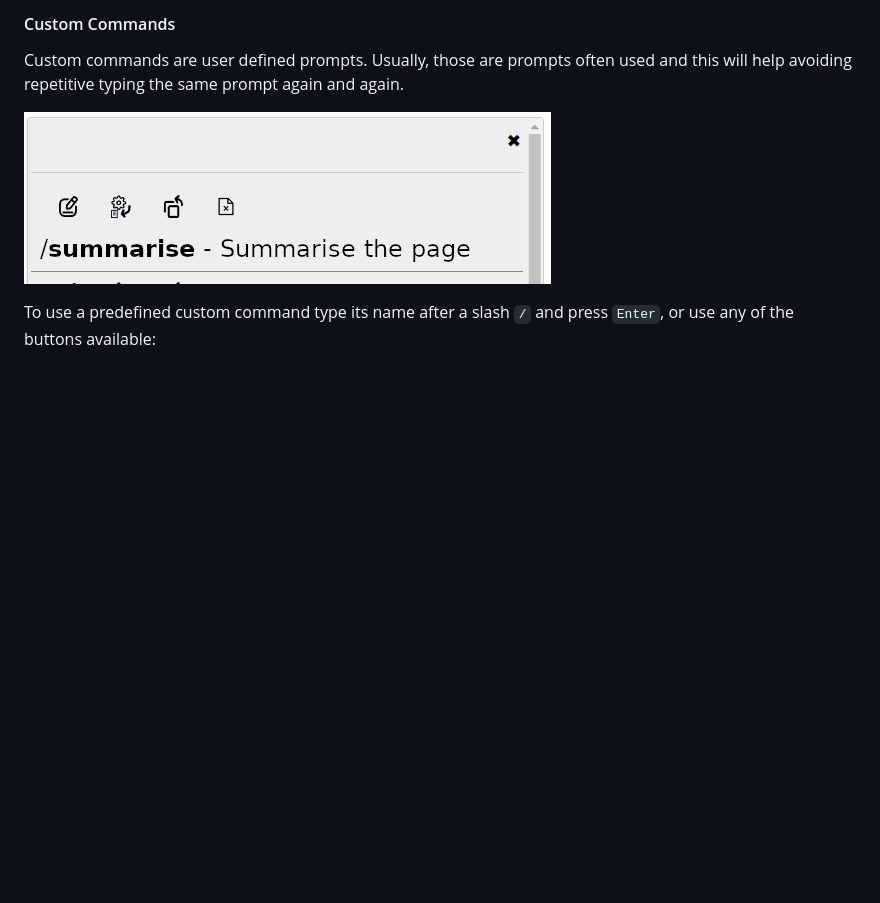
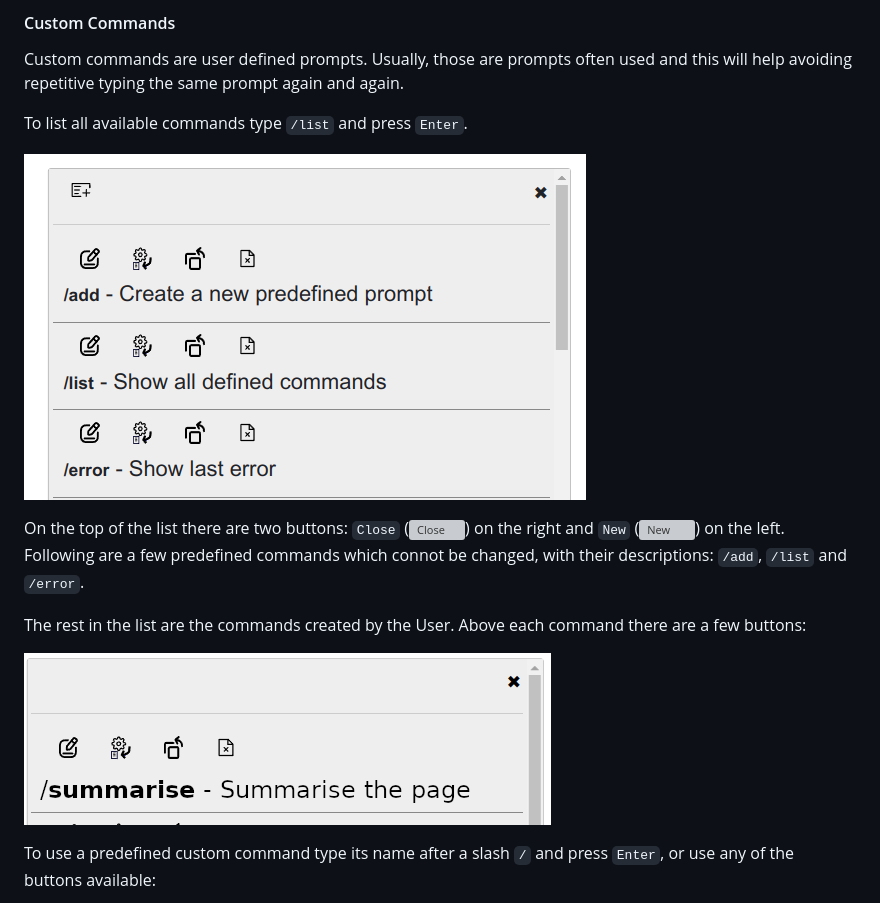
Before and after one commit to ivostoykov/localAI, a Markdown page: README.md, the part around the change printed below. Rendered like a GitHub page; pictures changed too: media/list.png (added); blank space fills up the shorter version; grey boxes are pictures that could not be loaded.

```diff
--- a/README.md
+++ b/README.md
@@ -129,7 +129,16 @@ There are two types of commands: system and custom. System commands start with `
 
 Custom commands are user defined prompts. Usually, those are prompts often used and this will help avoiding repetitive typing the same prompt again and again.
 
+To list all available commands type `/list` and press `Enter`.
+
+![alt text](media/list.png)
+
+On the top of the list there are two buttons: `Close` (<img src="Chrome/img/remove-all.svg" height="26" alt="Close"/>) on the right and `New` (<img src="Chrome/img/new.svg" height="26" alt="New"/>) on the left. Following are a few predefined commands which connot be changed, with their descriptions: `/add`, `/list` and `/error`.
+
+The rest in the list are the commands created by the User. Above each command there are a few buttons:
+
 ![Custom commands](media/cmd_list.png)
+
 
 To use a predefined custom command type its name after a slash `/` and press `Enter`, or use any of the buttons available:
 
```
Also changed, not shown: other parts of README.md (+5 -0 lines), media/editor.png (added), 2 other files.
